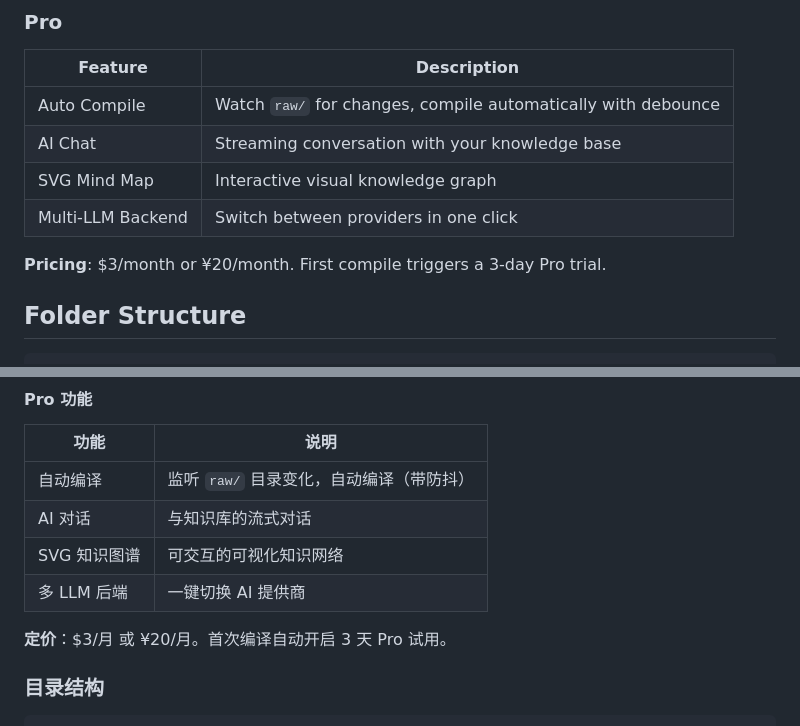
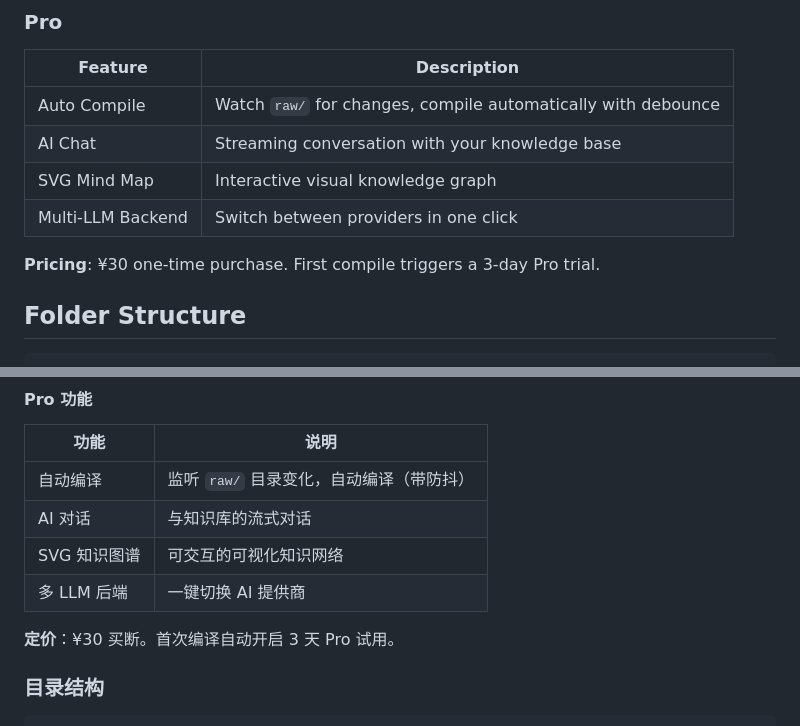
Before and after one commit to graceruowenwang/obsidian-second-brain, a Markdown page: README.md, 2 parts joined by grey strips. Drawn GitHub-style.

Commit message:
docs: Pro 定价改为 ¥30 买断
Co-Authored-By: Claude Opus 4.7 <noreply@anthropic.com>

```diff
--- a/README.md
+++ b/README.md
@@ -69,7 +69,7 @@ Your API key stays local. Nothing is uploaded.
 | SVG Mind Map | Interactive visual knowledge graph |
 | Multi-LLM Backend | Switch between providers in one click |
 
-**Pricing**: $3/month or ¥20/month. First compile triggers a 3-day Pro trial.
+**Pricing**: ¥30 one-time purchase. First compile triggers a 3-day Pro trial.
 
 ## Folder Structure
 
@@ -209,7 +209,7 @@ API Key 仅保存在本地，不会上传到任何服务器。
 | SVG 知识图谱 | 可交互的可视化知识网络 |
 | 多 LLM 后端 | 一键切换 AI 提供商 |
 
-**定价**：$3/月 或 ¥20/月。首次编译自动开启 3 天 Pro 试用。
+**定价**：¥30 买断。首次编译自动开启 3 天 Pro 试用。
 
 ### 目录结构
 
```
